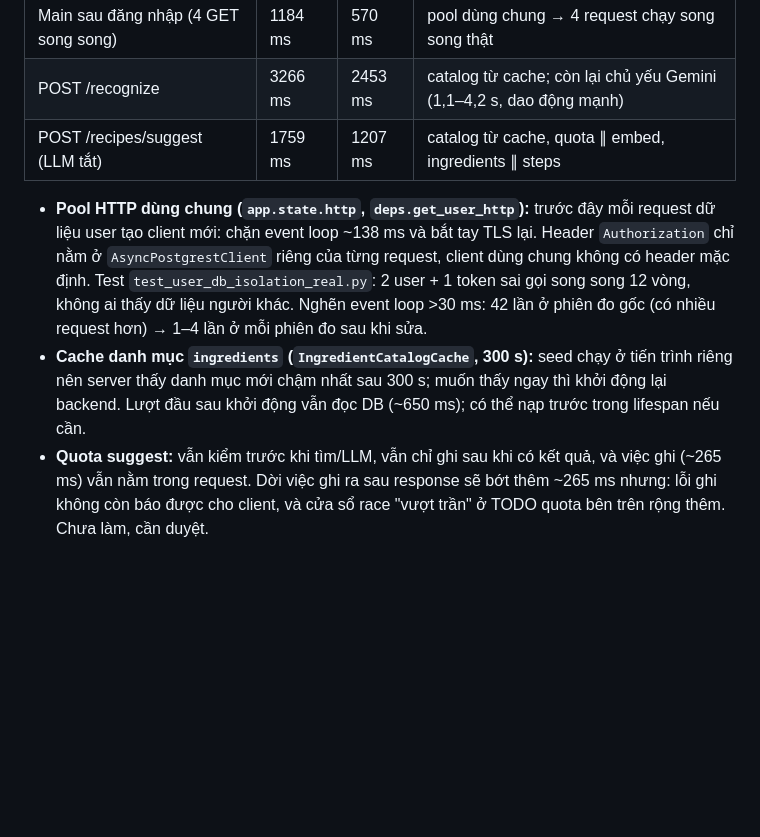
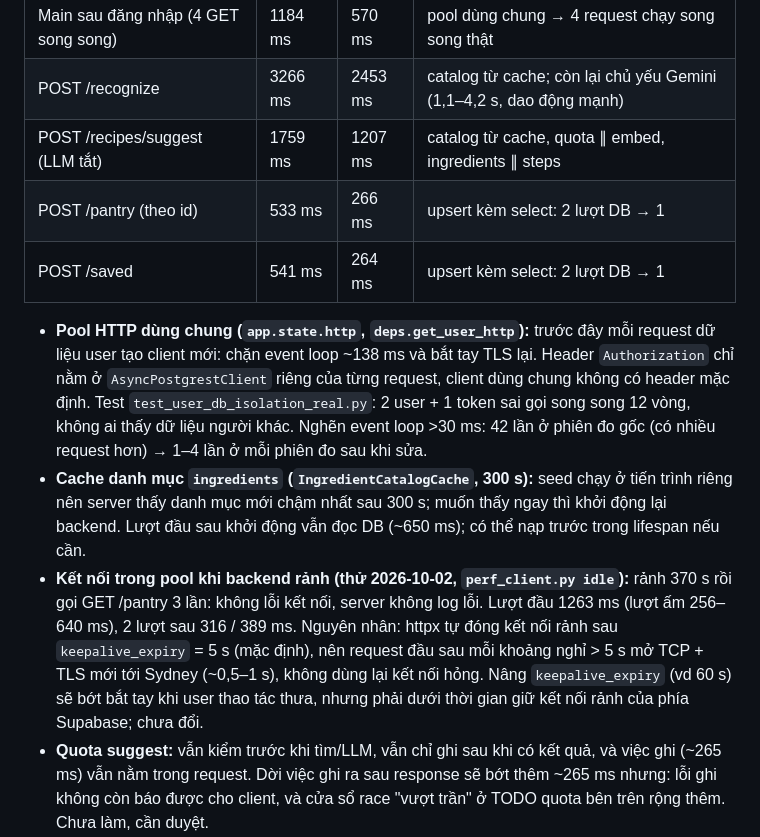
Before and after one commit to n9blue22/Cook_AI, a Markdown page: feature-spec.md, the part around the change. Drawn GitHub-style; blank space fills up the shorter version.

Commit message:
feature-spec Hiệu năng: thử pool khi backend rảnh 370 s rồi gọi GET /pantry: không lỗi kết nối, lượt đầu 1263 ms vì httpx đóng kết nối rảnh sau keepalive_expiry 5 s nên phải bắt tay TCP + TLS lại (đề xuất nâng, chưa đổi). Bảng thêm POST /pantry 533 → 266 ms, POST /saved 541 → 264 ms

```diff
--- a/feature-spec.md
+++ b/feature-spec.md
@@ -447,6 +447,8 @@ suggest` (tài khoản tạm, tự xoá) → `perf_summary.py <log>`. Trung vị
 | Main sau đăng nhập (4 GET song song) | 1184 ms | 570 ms | pool dùng chung → 4 request chạy song song thật |
 | POST /recognize | 3266 ms | 2453 ms | catalog từ cache; còn lại chủ yếu Gemini (1,1–4,2 s, dao động mạnh) |
 | POST /recipes/suggest (LLM tắt) | 1759 ms | 1207 ms | catalog từ cache, quota ∥ embed, ingredients ∥ steps |
+| POST /pantry (theo id) | 533 ms | 266 ms | upsert kèm select: 2 lượt DB → 1 |
+| POST /saved | 541 ms | 264 ms | upsert kèm select: 2 lượt DB → 1 |
 
 - **Pool HTTP dùng chung (`app.state.http`, `deps.get_user_http`):** trước đây mỗi request dữ liệu user tạo client
   mới: chặn event loop ~138 ms và bắt tay TLS lại. Header `Authorization` chỉ nằm ở `AsyncPostgrestClient` riêng của
@@ -455,6 +457,11 @@ suggest` (tài khoản tạm, tự xoá) → `perf_summary.py <log>`. Trung vị
 - **Cache danh mục `ingredients` (`IngredientCatalogCache`, 300 s):** seed chạy ở tiến trình riêng nên server thấy
   danh mục mới chậm nhất sau 300 s; muốn thấy ngay thì khởi động lại backend. Lượt đầu sau khởi động vẫn đọc DB
   (~650 ms); có thể nạp trước trong lifespan nếu cần.
+- **Kết nối trong pool khi backend rảnh (thử 2026-10-02, `perf_client.py idle`):** rảnh 370 s rồi gọi GET /pantry
+  3 lần: không lỗi kết nối, server không log lỗi. Lượt đầu 1263 ms (lượt ấm 256–640 ms), 2 lượt sau 316 / 389 ms.
+  Nguyên nhân: httpx tự đóng kết nối rảnh sau `keepalive_expiry` = 5 s (mặc định), nên request đầu sau mỗi khoảng
+  nghỉ > 5 s mở TCP + TLS mới tới Sydney (~0,5–1 s), không dùng lại kết nối hỏng. Nâng `keepalive_expiry` (vd 60 s)
+  sẽ bớt bắt tay khi user thao tác thưa, nhưng phải dưới thời gian giữ kết nối rảnh của phía Supabase; chưa đổi.
 - **Quota suggest:** vẫn kiểm trước khi tìm/LLM, vẫn chỉ ghi sau khi có kết quả, và việc ghi (~265 ms) vẫn nằm trong
   request. Dời việc ghi ra sau response sẽ bớt thêm ~265 ms nhưng: lỗi ghi không còn báo được cho client, và cửa sổ
   race "vượt trần" ở TODO quota bên trên rộng thêm. Chưa làm, cần duyệt.
```
